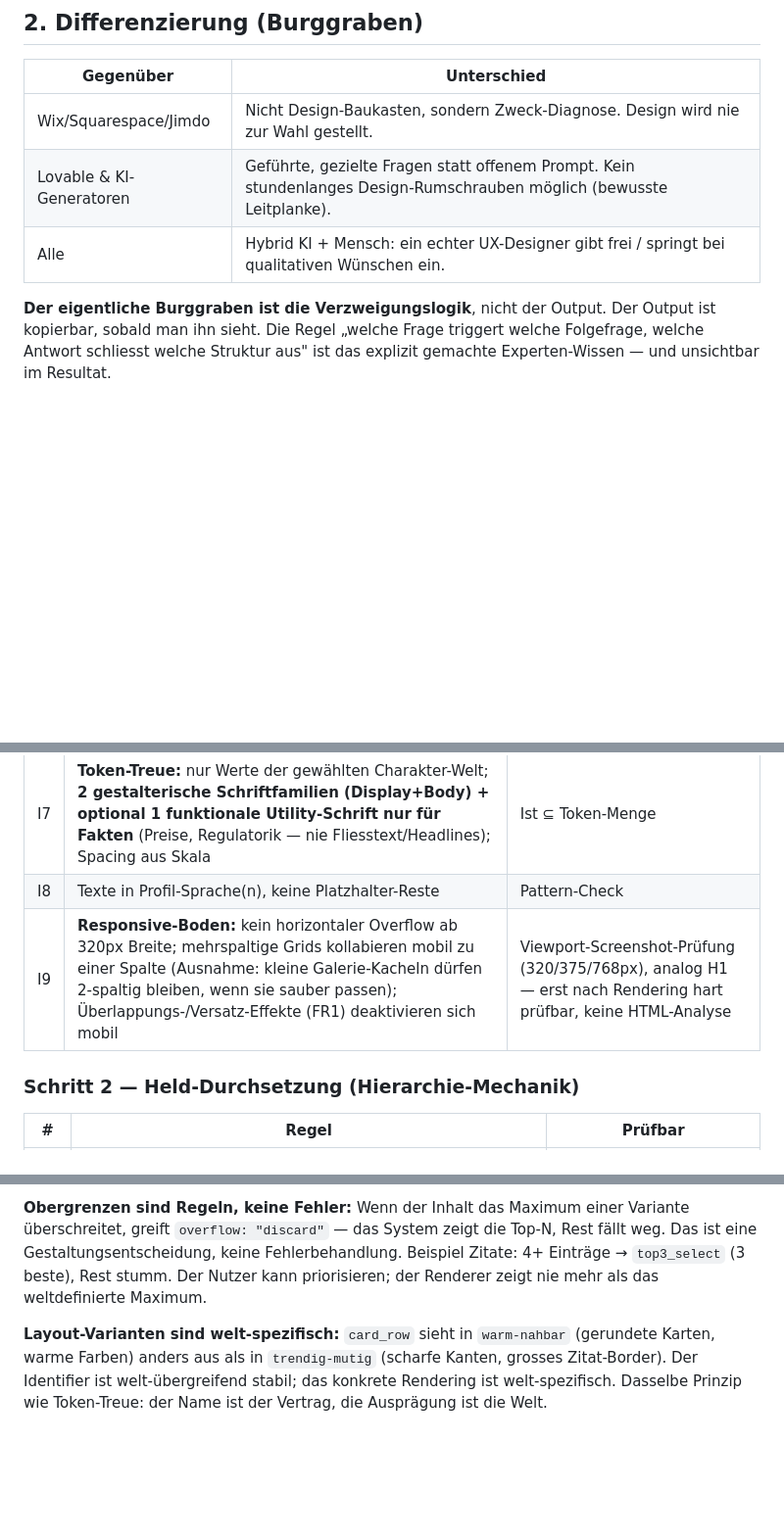
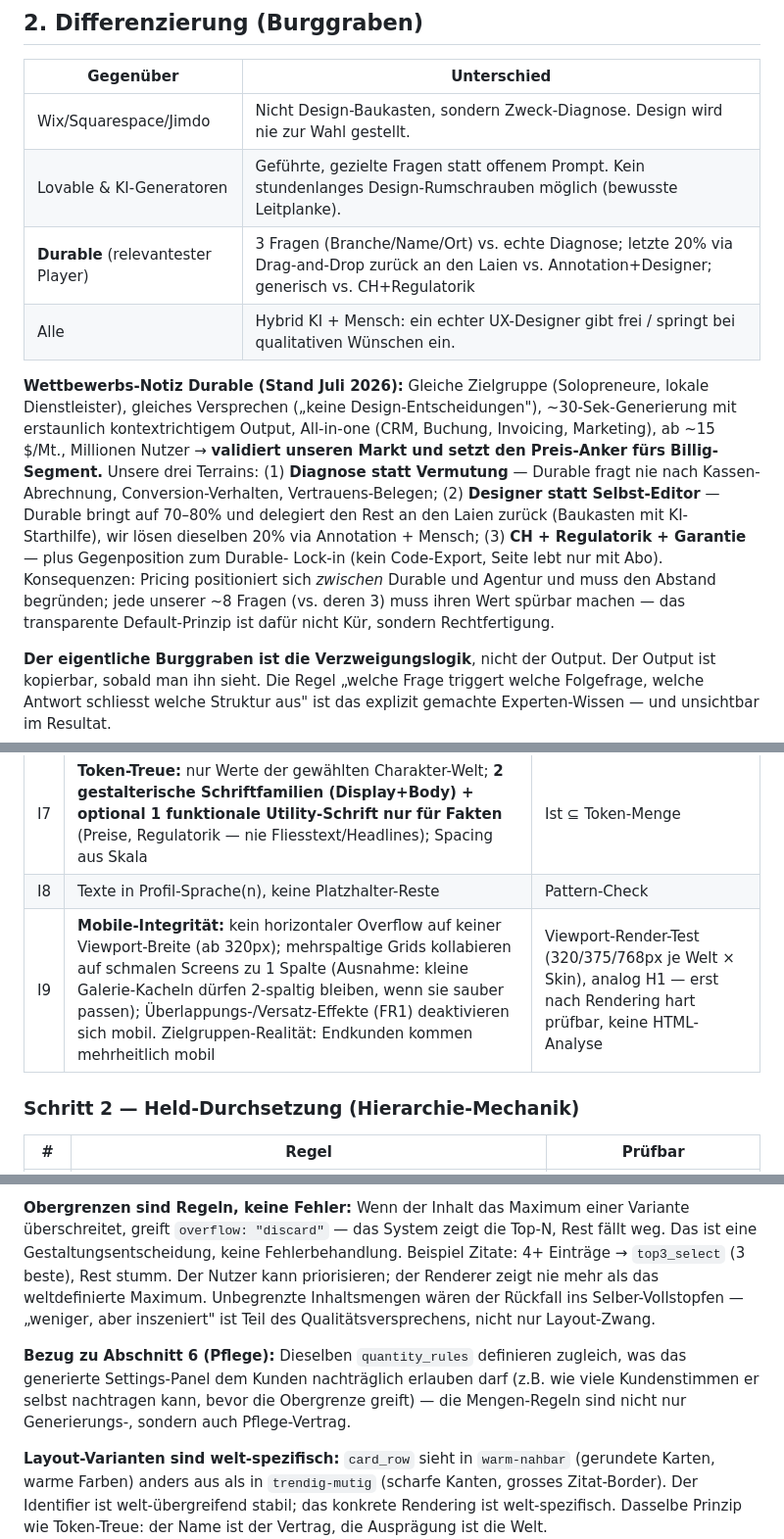
Before and after one commit to srfdlx/project_q, a Markdown page: files/konzept-snapshot.md, 3 parts joined by grey strips. Shown at 98% size. Rendered like a GitHub page; blank space fills up the shorter version.

Commit message:
docs: Konzept-Snapshot mit Durable-Wettbewerbsanalyse zusammengeführt (#4)
Gemerged statt überschrieben, um bereits im Repo vorhandene, code-genaue
Inhalte nicht zu verlieren:

- Durable-Wettbewerbsnotiz (Abschnitt 2) unverändert übernommen — echte
  Neuerung, kein Konflikt.
- I9 auf die neue "Mobile-Integrität"-Formulierung samt Zielgruppen-
  Begründung aktualisiert, dabei die Ausnahme für kleine Galerie-Kacheln
  und den Viewport-Render-Test-Prüfweg aus der heutigen Umsetzung behalten.
- Die kompakte "Mengenadaptive Komposition"-Notiz nicht 1:1 übernommen,
  da das Repo bereits die ausführlichere Tabellen-Fassung (quantity_rules,
  Sektionstypen, Befüllungs-Stufen) enthält, die im Code (worlds-
  playground.html) tatsächlich so implementiert ist. Den darin neuen
  Gedanken — Bezug zu Abschnitt 6/Settings-Panel — in diese Fassung
  übernommen, damit er nicht verloren geht.
- Die "Erkenntnis aus Responsive-Durchgang"-Notiz zu I9 (heute aus der
  echten Umsetzung entstanden) beibehalten.


Claude-Session: https://claude.ai/code/session_0189GBSFQcxpYmRrpuVohBFf

Co-authored-by: Claude <noreply@anthropic.com>

```diff
--- a/files/konzept-snapshot.md
+++ b/files/konzept-snapshot.md
@@ -20,7 +20,23 @@ Design-Entscheidung treffen muss.
 |---|---|
 | Wix/Squarespace/Jimdo | Nicht Design-Baukasten, sondern Zweck-Diagnose. Design wird nie zur Wahl gestellt. |
 | Lovable & KI-Generatoren | Geführte, gezielte Fragen statt offenem Prompt. Kein stundenlanges Design-Rumschrauben möglich (bewusste Leitplanke). |
+| **Durable** (relevantester Player) | 3 Fragen (Branche/Name/Ort) vs. echte Diagnose; letzte 20% via Drag-and-Drop zurück an den Laien vs. Annotation+Designer; generisch vs. CH+Regulatorik |
 | Alle | Hybrid KI + Mensch: ein echter UX-Designer gibt frei / springt bei qualitativen Wünschen ein. |
+
+**Wettbewerbs-Notiz Durable (Stand Juli 2026):** Gleiche Zielgruppe (Solopreneure,
+lokale Dienstleister), gleiches Versprechen („keine Design-Entscheidungen"),
+~30-Sek-Generierung mit erstaunlich kontextrichtigem Output, All-in-one (CRM,
+Buchung, Invoicing, Marketing), ab ~15 $/Mt., Millionen Nutzer → **validiert
+unseren Markt und setzt den Preis-Anker fürs Billig-Segment.** Unsere drei
+Terrains: (1) **Diagnose statt Vermutung** — Durable fragt nie nach Kassen-
+Abrechnung, Conversion-Verhalten, Vertrauens-Belegen; (2) **Designer statt
+Selbst-Editor** — Durable bringt auf 70–80% und delegiert den Rest an den Laien
+zurück (Baukasten mit KI-Starthilfe), wir lösen dieselben 20% via Annotation +
+Mensch; (3) **CH + Regulatorik + Garantie** — plus Gegenposition zum Durable-
+Lock-in (kein Code-Export, Seite lebt nur mit Abo). Konsequenzen: Pricing
+positioniert sich *zwischen* Durable und Agentur und muss den Abstand begründen;
+jede unserer ~8 Fragen (vs. deren 3) muss ihren Wert spürbar machen — das
+transparente Default-Prinzip ist dafür nicht Kür, sondern Rechtfertigung.
 
 **Der eigentliche Burggraben ist die Verzweigungslogik**, nicht der Output.
 Der Output ist kopierbar, sobald man ihn sieht. Die Regel „welche Frage triggert
@@ -379,7 +395,7 @@ beginnt, baut Vokabeln ohne Satzbau.
 | I6 | Kontrast ≥ WCAG AA, Fliesstext ≥ 16px, Zeilenlänge 45–90 Zeichen | berechenbar |
 | I7 | **Token-Treue:** nur Werte der gewählten Charakter-Welt; **2 gestalterische Schriftfamilien (Display+Body) + optional 1 funktionale Utility-Schrift nur für Fakten** (Preise, Regulatorik — nie Fliesstext/Headlines); Spacing aus Skala | Ist ⊆ Token-Menge |
 | I8 | Texte in Profil-Sprache(n), keine Platzhalter-Reste | Pattern-Check |
-| I9 | **Responsive-Boden:** kein horizontaler Overflow ab 320px Breite; mehrspaltige Grids kollabieren mobil zu einer Spalte (Ausnahme: kleine Galerie-Kacheln dürfen 2-spaltig bleiben, wenn sie sauber passen); Überlappungs-/Versatz-Effekte (FR1) deaktivieren sich mobil | Viewport-Screenshot-Prüfung (320/375/768px), analog H1 — erst nach Rendering hart prüfbar, keine HTML-Analyse |
+| I9 | **Mobile-Integrität:** kein horizontaler Overflow auf keiner Viewport-Breite (ab 320px); mehrspaltige Grids kollabieren auf schmalen Screens zu 1 Spalte (Ausnahme: kleine Galerie-Kacheln dürfen 2-spaltig bleiben, wenn sie sauber passen); Überlappungs-/Versatz-Effekte (FR1) deaktivieren sich mobil. Zielgruppen-Realität: Endkunden kommen mehrheitlich mobil | Viewport-Render-Test (320/375/768px je Welt × Skin), analog H1 — erst nach Rendering hart prüfbar, keine HTML-Analyse |
 
 ### Schritt 2 — Held-Durchsetzung (Hierarchie-Mechanik)
 
@@ -482,7 +498,14 @@ die passende Variante — nie eine globale Standardlösung.
 überschreitet, greift `overflow: "discard"` — das System zeigt die Top-N, Rest fällt
 weg. Das ist eine Gestaltungsentscheidung, keine Fehlerbehandlung. Beispiel Zitate:
 4+ Einträge → `top3_select` (3 beste), Rest stumm. Der Nutzer kann priorisieren;
-der Renderer zeigt nie mehr als das weltdefinierte Maximum.
+der Renderer zeigt nie mehr als das weltdefinierte Maximum. Unbegrenzte
+Inhaltsmengen wären der Rückfall ins Selber-Vollstopfen — „weniger, aber
+inszeniert" ist Teil des Qualitätsversprechens, nicht nur Layout-Zwang.
+
+**Bezug zu Abschnitt 6 (Pflege):** Dieselben `quantity_rules` definieren zugleich,
+was das generierte Settings-Panel dem Kunden nachträglich erlauben darf (z.B.
+wie viele Kundenstimmen er selbst nachtragen kann, bevor die Obergrenze greift) —
+die Mengen-Regeln sind nicht nur Generierungs-, sondern auch Pflege-Vertrag.
 
 **Layout-Varianten sind welt-spezifisch:** `card_row` sieht in `warm-nahbar`
 (gerundete Karten, warme Farben) anders aus als in `trendig-mutig` (scharfe Kanten,
```
